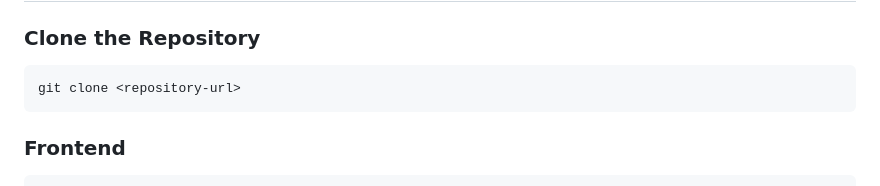
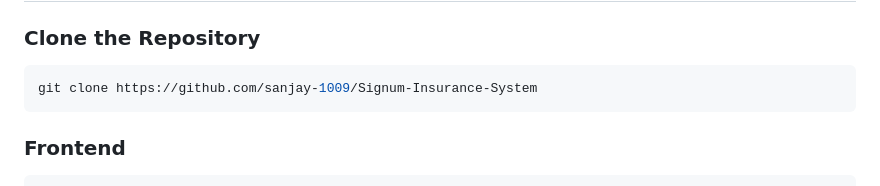
Before and after one commit to sanjay-1009/Signum-Insurance-System, a Markdown page: README.MD, the part around the change. Rendered like a GitHub page.

Commit message:
Update repository URL in README

````diff
--- a/README.MD
+++ b/README.MD
@@ -153,7 +153,7 @@ Signum
 ### Clone the Repository
 
 ```bash
-git clone <repository-url>
+git clone https://github.com/sanjay-1009/Signum-Insurance-System
 ```
 
 ### Frontend
````
